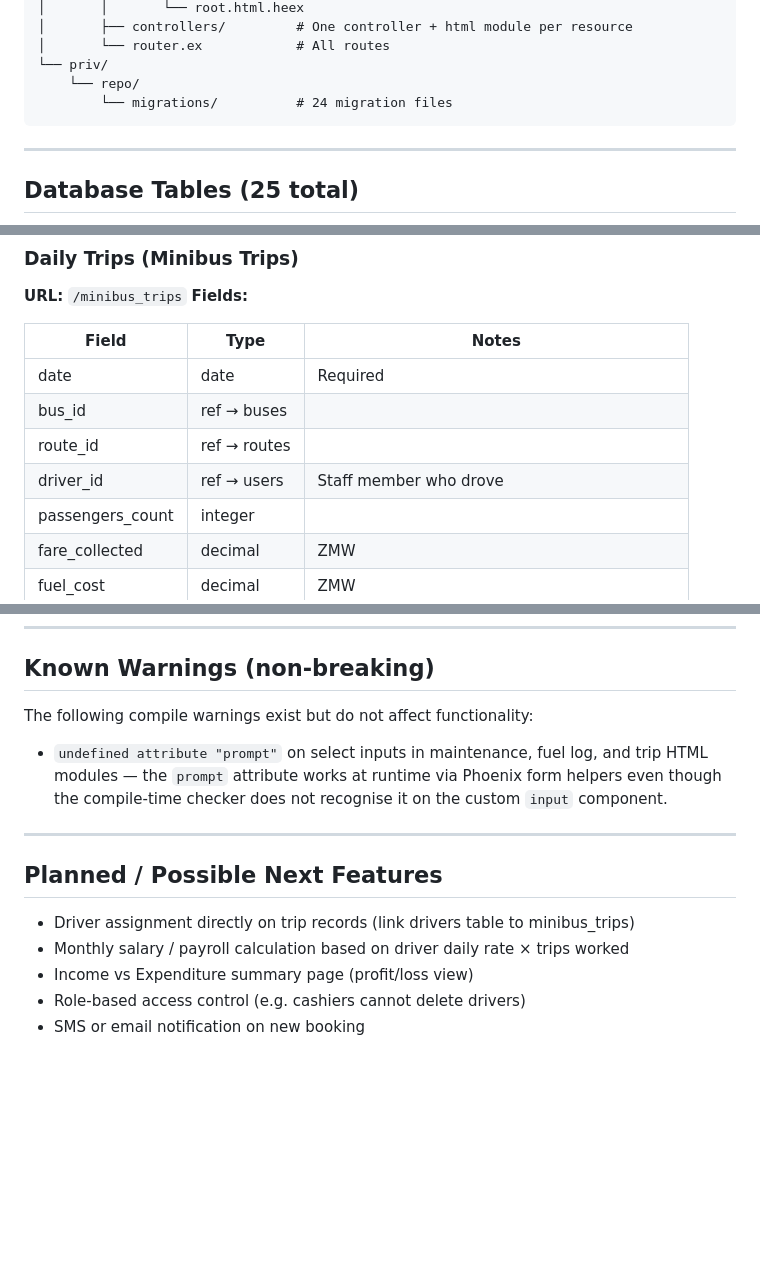
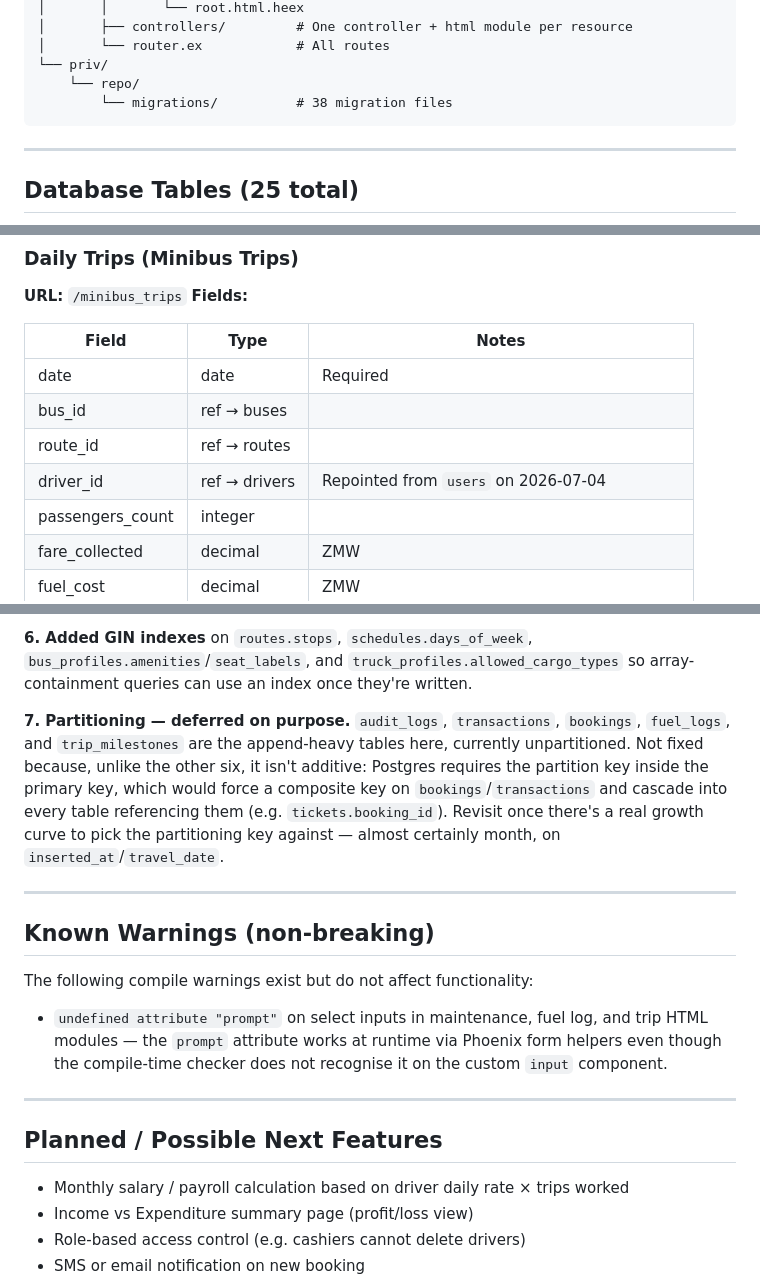
Before and after one commit to KelloSam/fleet_mint_ecosystem, a Markdown page: Documentation.md, 3 parts joined by grey strips. GitHub-like rendering; blank space fills up the shorter version.

````diff
--- a/Documentation.md
+++ b/Documentation.md
@@ -85,7 +86,7 @@ Fleet_Mint_Ecosystem/
 │       └── router.ex            # All routes
 └── priv/
     └── repo/
-        └── migrations/          # 24 migration files
+        └── migrations/          # 38 migration files
 ```
 
 ---
@@ -362,7 +363,7 @@ The index page shows a colored status badge and an expiry warning inline.
 | date | date | Required |
 | bus_id | ref → buses | |
 | route_id | ref → routes | |
-| driver_id | ref → users | Staff member who drove |
+| driver_id | ref → drivers | Repointed from `users` on 2026-07-04 |
 | passengers_count | integer | |
 | fare_collected | decimal | ZMW |
 | fuel_cost | decimal | ZMW |
@@ -516,3 +546,9 @@ cd /home/think/Fleet_Mint_Ecosystem && mix phx.server
+**6. Added GIN indexes** on `routes.stops`, `schedules.days_of_week`, `bus_profiles.amenities`/`seat_labels`, and `truck_profiles.allowed_cargo_types` so array-containment queries can use an index once they're written.
+
+**7. Partitioning — deferred on purpose.** `audit_logs`, `transactions`, `bookings`, `fuel_logs`, and `trip_milestones` are the append-heavy tables here, currently unpartitioned. Not fixed because, unlike the other six, it isn't additive: Postgres requires the partition key inside the primary key, which would force a composite key on `bookings`/`transactions` and cascade into every table referencing them (e.g. `tickets.booking_id`). Revisit once there's a real growth curve to pick the partitioning key against — almost certainly month, on `inserted_at`/`travel_date`.
+
+---
+
 ## Known Warnings (non-breaking)
 
 The following compile warnings exist but do not affect functionality:
@@ -523,7 +559,6 @@ The following compile warnings exist but do not affect functionality:
 
 ## Planned / Possible Next Features
 
-- Driver assignment directly on trip records (link drivers table to minibus_trips)
 - Monthly salary / payroll calculation based on driver daily rate × trips worked
 - Income vs Expenditure summary page (profit/loss view)
 - Role-based access control (e.g. cashiers cannot delete drivers)
````
Also changed, not shown: other parts of Documentation.md (+31 -1 lines).
